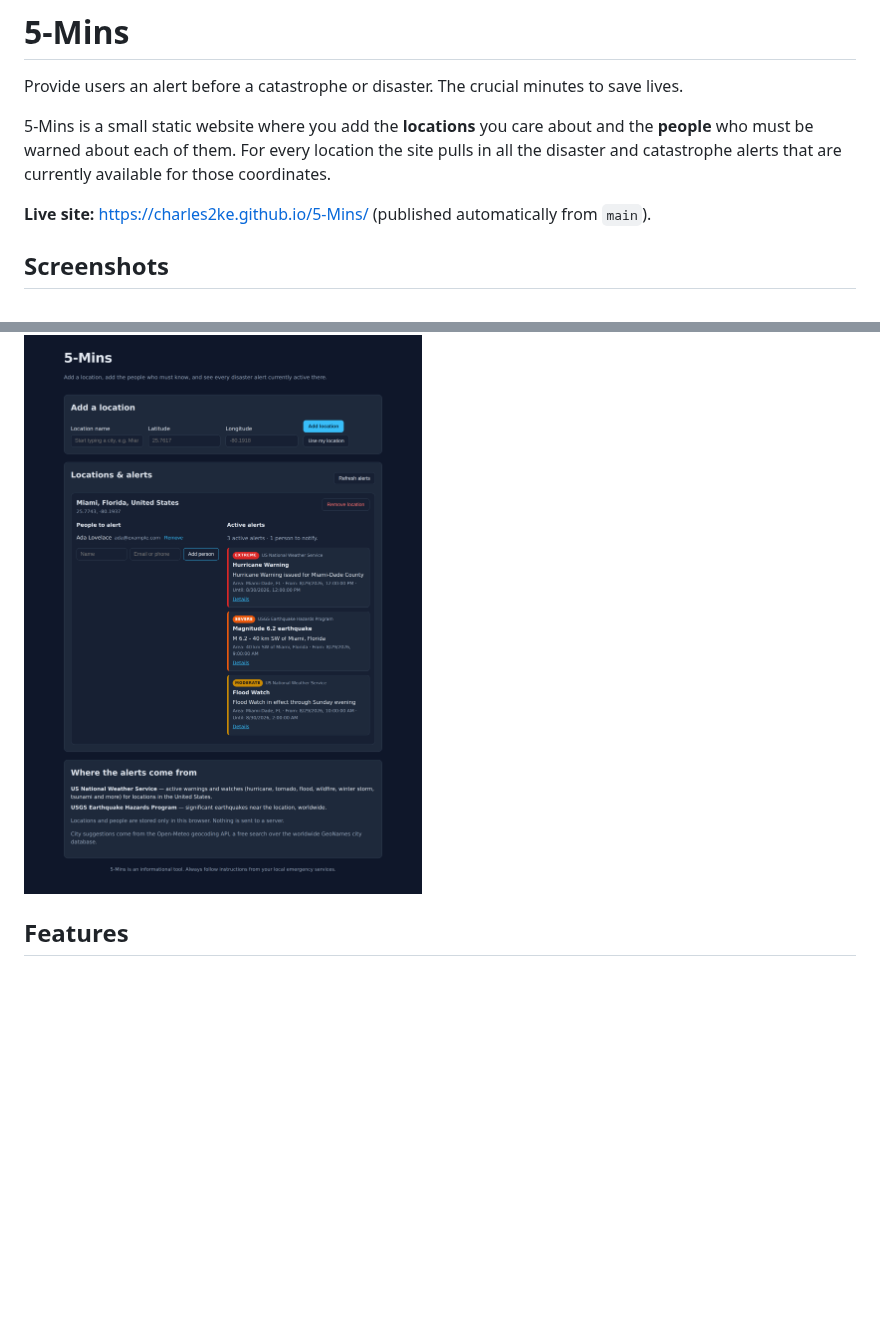
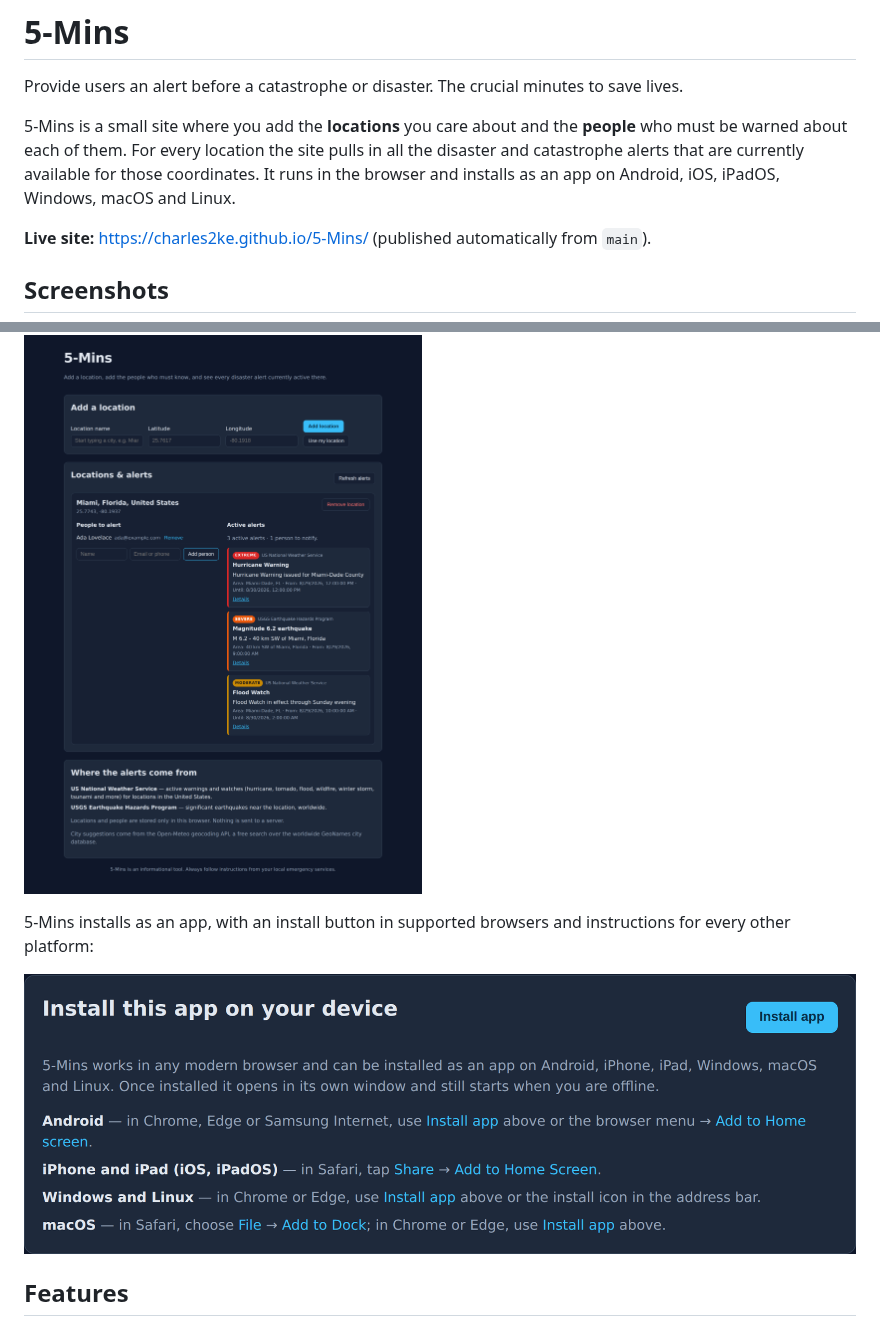
Before and after one commit to charles2ke/5-Mins, a Markdown page: README.md, 2 parts joined by grey strips. GitHub-like rendering; pictures changed too: docs/images/install-app.png (added); blank space fills up the shorter version.

Commit message:
Document the install panel with a screenshot
Co-authored-by: charles2ke <6725706+charles2ke@users.noreply.github.com>

```diff
--- a/README.md
+++ b/README.md
@@ -2,10 +2,11 @@
 
 Provide users an alert before a catastrophe or disaster. The crucial minutes to save lives.
 
-5-Mins is a small static website where you add the **locations** you care about
+5-Mins is a small site where you add the **locations** you care about
 and the **people** who must be warned about each of them. For every location the
 site pulls in all the disaster and catastrophe alerts that are currently
-available for those coordinates.
+available for those coordinates. It runs in the browser and installs as an app
+on Android, iOS, iPadOS, Windows, macOS and Linux.
 
 **Live site:** https://charles2ke.github.io/5-Mins/ (published automatically from
 `main`).
@@ -21,6 +22,11 @@ Each location lists the people to warn next to every alert that is currently
 active there, most severe first:
 
 ![A saved Miami location with one person to alert and three active alerts: an extreme hurricane warning, a severe earthquake and a moderate flood watch](docs/images/locations-and-alerts.png)
+
+5-Mins installs as an app, with an install button in supported browsers and
+instructions for every other platform:
+
+![The "Install this app on your device" panel with an Install app button and instructions for Android, iPhone and iPad, Windows and Linux, and macOS](docs/images/install-app.png)
 
 ## Features
 
```
